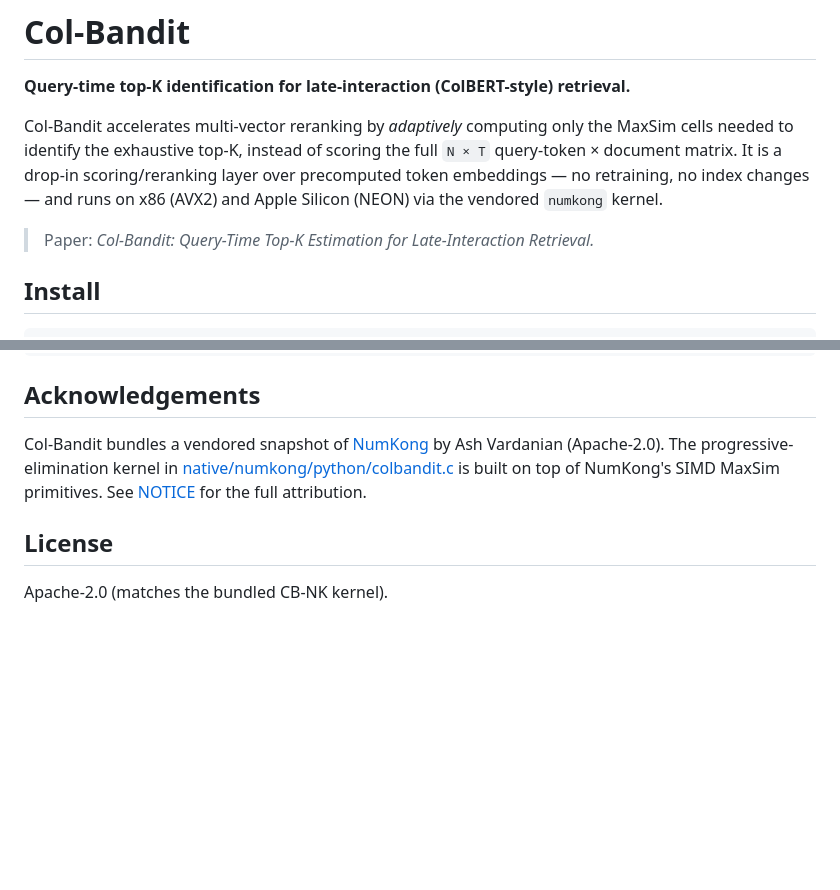
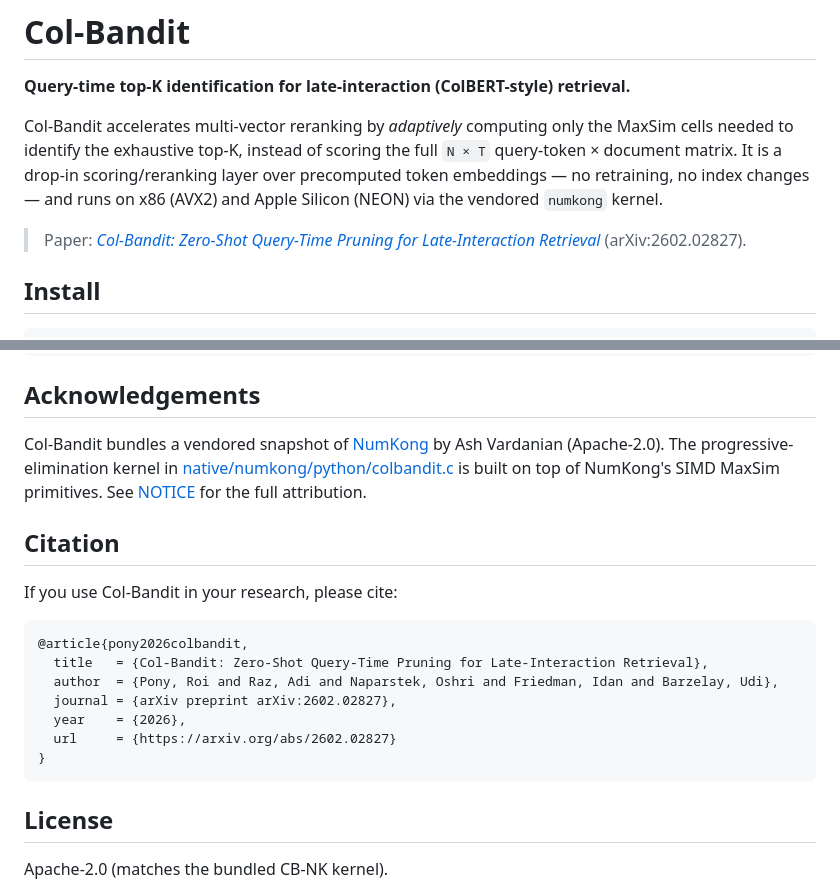
Before and after one commit to roipony/ColBandit, a Markdown page: README.md, 2 parts joined by grey strips. GitHub-like rendering; blank space fills up the shorter version.

Commit message:
readme: add paper citation (arXiv:2602.02827)
Link the arXiv title in the existing one-liner and add a Citation section
with a BibTeX entry for users who want to cite the work.

Co-Authored-By: Claude Opus 4.7 (1M context) <noreply@anthropic.com>

````diff
--- a/README.md
+++ b/README.md
@@ -8,7 +8,7 @@ query-token × document matrix. It is a drop-in scoring/reranking layer over pre
 token embeddings — no retraining, no index changes — and runs on x86 (AVX2) and Apple
 Silicon (NEON) via the vendored `numkong` kernel.
 
-> Paper: *Col-Bandit: Query-Time Top-K Estimation for Late-Interaction Retrieval.*
+> Paper: [*Col-Bandit: Zero-Shot Query-Time Pruning for Late-Interaction Retrieval*](https://arxiv.org/abs/2602.02827) (arXiv:2602.02827).
 
 ## Install
 
@@ -114,6 +114,20 @@ by Ash Vardanian (Apache-2.0). The progressive-elimination kernel in
 on top of NumKong's SIMD MaxSim primitives. See [NOTICE](NOTICE) for the full
 attribution.
 
+## Citation
+
+If you use Col-Bandit in your research, please cite:
+
+```bibtex
+@article{pony2026colbandit,
+  title   = {Col-Bandit: Zero-Shot Query-Time Pruning for Late-Interaction Retrieval},
+  author  = {Pony, Roi and Raz, Adi and Naparstek, Oshri and Friedman, Idan and Barzelay, Udi},
+  journal = {arXiv preprint arXiv:2602.02827},
+  year    = {2026},
+  url     = {https://arxiv.org/abs/2602.02827}
+}
+```
+
 ## License
 
 Apache-2.0 (matches the bundled CB-NK kernel).
````
